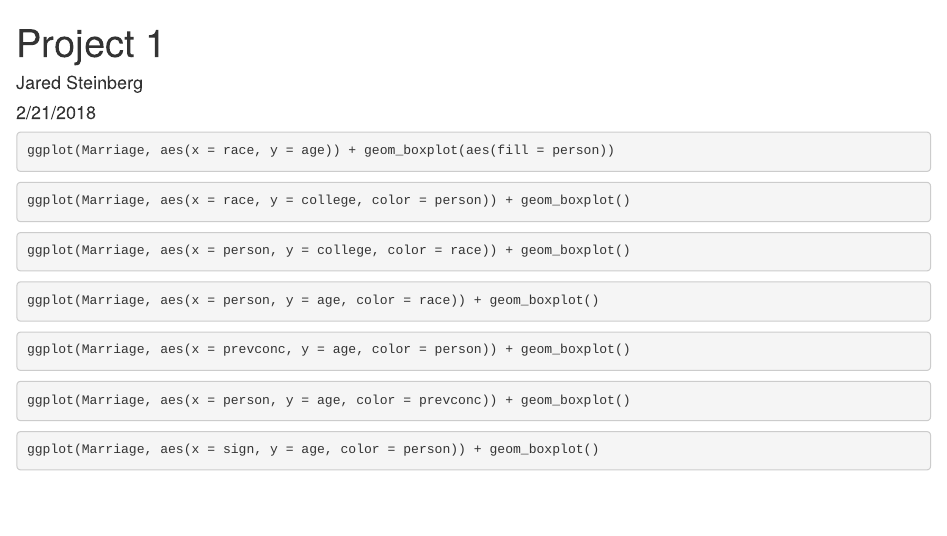
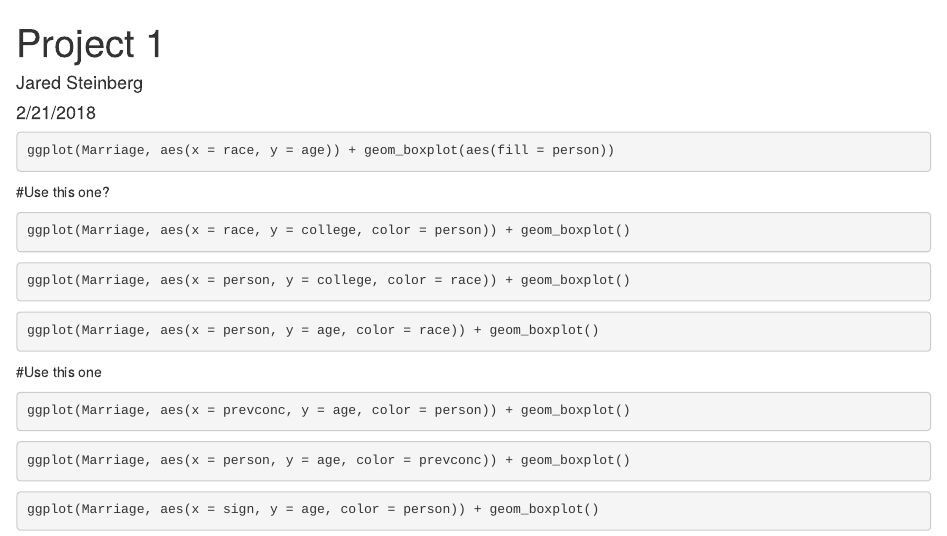
Before and after one commit to JaredSteinberg/Stats-2019Group1Project1, an R Markdown document (project 1 ideas.Rmd): the page in a window 1100 px wide, from its top. Rendered offline with R 4.5, knitr and Pandoc, with nearby package versions; the code chunks are not run, so their results and figures are left out.

Commit message:
Project 1 ideas updated 2/23

````diff
--- a/project 1 ideas.Rmd
+++ b/project 1 ideas.Rmd
@@ -21,10 +21,11 @@ ggplot(Marriage, aes(x = race, y = age)) + geom_boxplot(aes(fill = person))
 ```
 
 
-
+#Use this one?
 ```{r, message = FALSE}
 ggplot(Marriage, aes(x = race, y = college, color = person)) + geom_boxplot()
 ```
+
 
 
 ```{r, message = FALSE}
@@ -36,6 +37,7 @@ ggplot(Marriage, aes(x = person, y = college, color = race)) + geom_boxplot()
 ```{r, message = FALSE}
 ggplot(Marriage, aes(x = person, y = age, color = race)) + geom_boxplot()
 ```
+#Use this one
 ```{r, message = FALSE}
 ggplot(Marriage, aes(x = prevconc, y = age, color = person)) + geom_boxplot()
 ```
````
Also changed, not shown: project_1_ideas.html.
